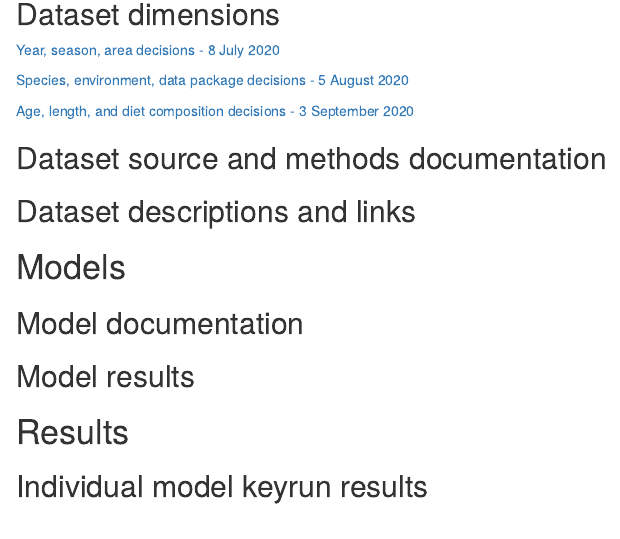
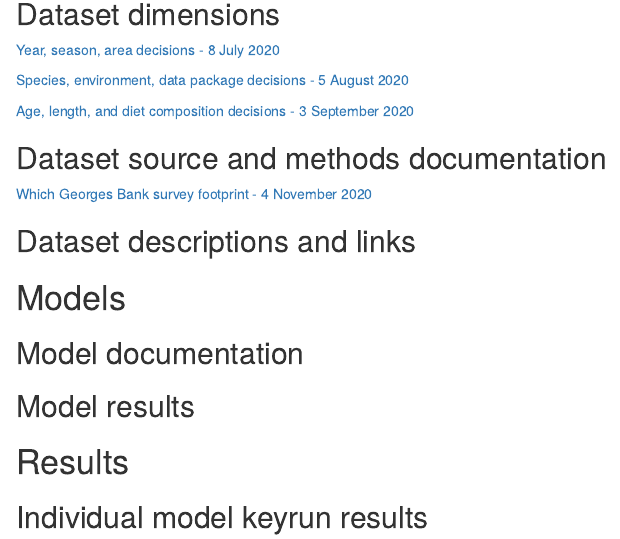
Before and after one commit to NOAA-EDAB/ms-keyrun, an R Markdown document (docs/index.Rmd): the page in a window 1100 px wide, from 290 px down. Rendered offline with R 4.5, knitr and Pandoc, with nearby package versions.

Commit message:
Added GB survey footprint discussion

```diff
--- a/docs/index.Rmd
+++ b/docs/index.Rmd
@@ -23,6 +23,7 @@ Model "keyruns" are defined as "standardized model runs updated with recent data
 
 
 ## Dataset source and methods documentation
+<a href="https://noaa-edab.github.io/ms-keyrun/GBSurveySets.html" target="_blank"> Which Georges Bank survey footprint - 4 November 2020 </a>
 
 ## Dataset descriptions and links
 
```
